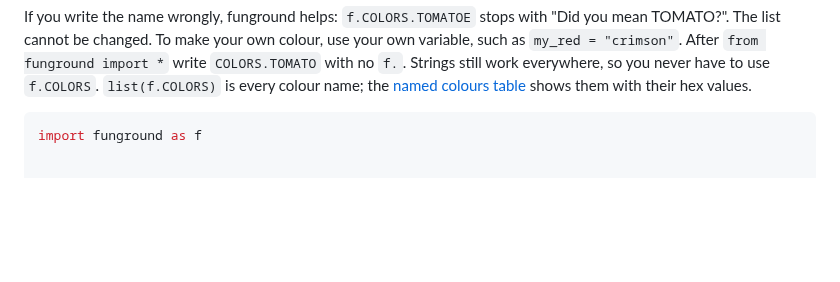
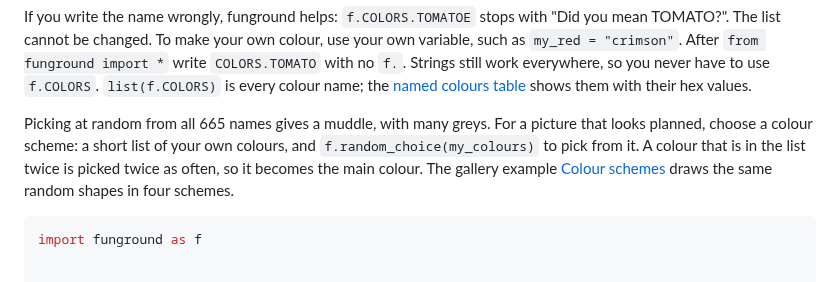
Before and after one commit to funground-hq/funground, a Markdown page: docs/guide/04_colour.md, the part around the change. GitHub-like rendering; blank space fills up the shorter version.

````diff
--- a/docs/guide/04_colour.md
+++ b/docs/guide/04_colour.md
@@ -40,6 +40,12 @@ The list cannot be changed. To make your own colour, use your own variable, such
 After `from funground import *` write `COLORS.TOMATO` with no `f.`. Strings still work everywhere, so you never have to
 use `f.COLORS`. `list(f.COLORS)` is every colour name; the [named colours table](../reference/API.md#named-colours)
 shows them with their hex values.
+
+Picking at random from all 665 names gives a muddle, with many greys. For a picture that looks planned, choose a
+colour scheme: a short list of your own colours, and `f.random_choice(my_colours)` to pick from it. A colour that is
+in the list twice is picked twice as often, so it becomes the main colour. The gallery example
+[Colour schemes](../gallery/README.md#colour-schemes-random-shapes-from-your-own-colours) draws the same random shapes
+in four schemes.
 
 ```python
 import funground as f
````
Also changed, not shown: docs/gallery/README.md (+30 -0 lines), docs/qa/Example_Provenance.md (+6 -0 lines), docs/gallery/images/colour-06_colour_schemes.png (added), 4 other files.
